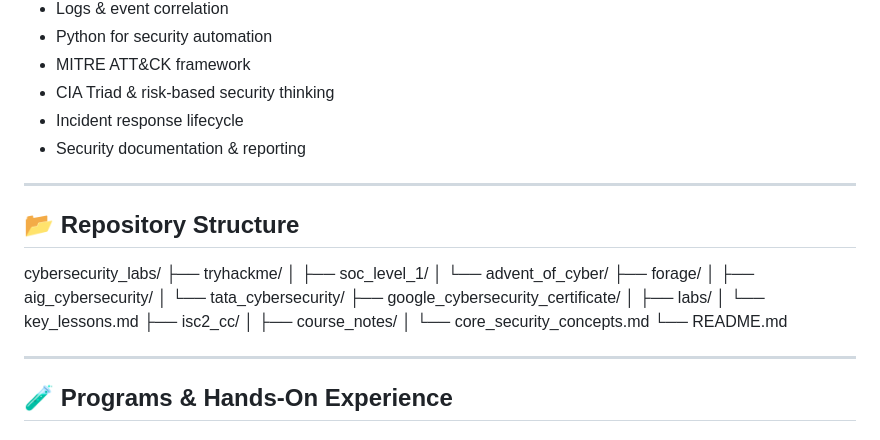
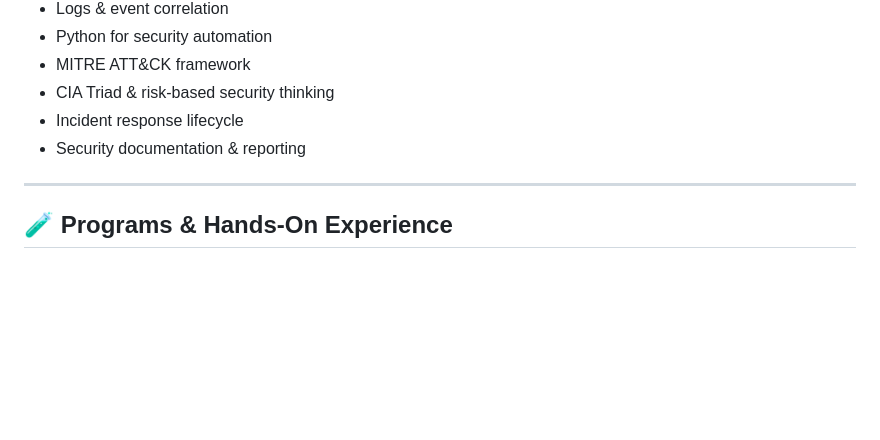
Before and after one commit to IkwukaCySec/cybersecurity_labs, a Markdown page: README.md, the part around the change. Drawn GitHub-style; blank space fills up the shorter version.

```diff
--- a/README.md
+++ b/README.md
@@ -40,24 +40,6 @@ This repo was created to:
 - CIA Triad & risk-based security thinking
 - Incident response lifecycle
 - Security documentation & reporting
-
----
-
-## 📂 Repository Structure
-cybersecurity_labs/
-├── tryhackme/
-│ ├── soc_level_1/
-│ └── advent_of_cyber/
-├── forage/
-│ ├── aig_cybersecurity/
-│ └── tata_cybersecurity/
-├── google_cybersecurity_certificate/
-│ ├── labs/
-│ └── key_lessons.md
-├── isc2_cc/
-│ ├── course_notes/
-│ └── core_security_concepts.md
-└── README.md
 
 ---
 
```
